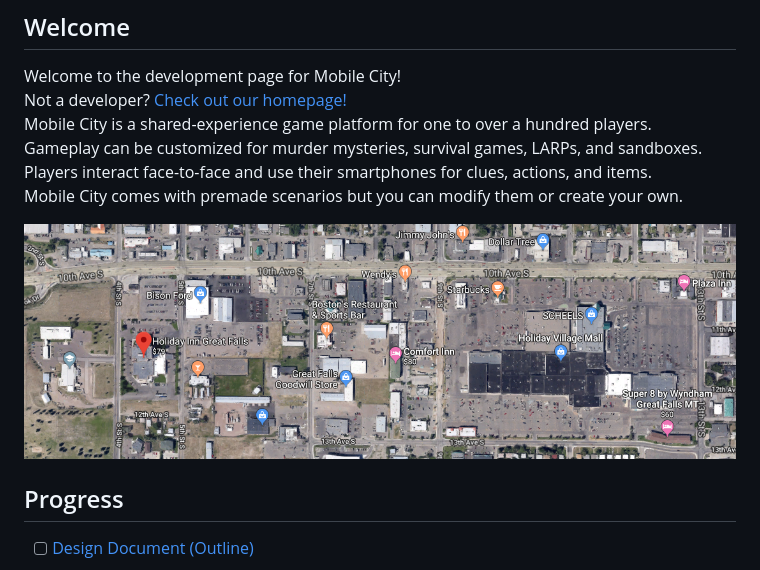
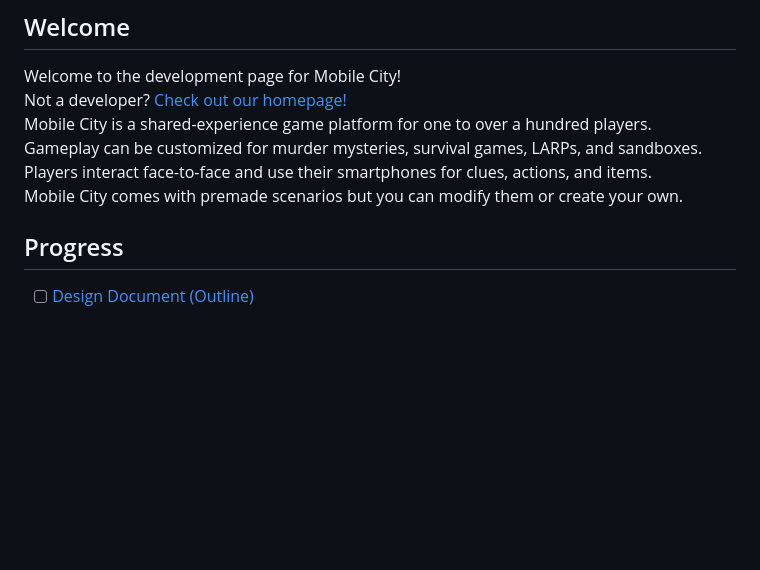
Before and after one commit to chingu-voyage7/Bears-Team-16, a Markdown page: docs/PROJECT.md, the part around the change printed below. Rendered like a GitHub page; blank space fills up the shorter version.

```diff
--- a/docs/PROJECT.md
+++ b/docs/PROJECT.md
@@ -8,8 +8,6 @@ Mobile City is a shared-experience game platform for one to over a hundred playe
 Gameplay can be customized for murder mysteries, survival games, LARPs, and sandboxes.
 Players interact face-to-face and use their smartphones for clues, actions, and items.
 Mobile City comes with premade scenarios but you can modify them or create your own.
-
-![example map](images/example.png)
 
 ## Progress
 - [ ] [Design Document (Outline)](OUTLINE.md)
```
Also changed, not shown: other parts of docs/PROJECT.md (+1 -1 lines), docs/OUTLINE.md (+3 -2 lines), docs/README.md (+1 -0 lines), docs/images/floorplan.png (added).
